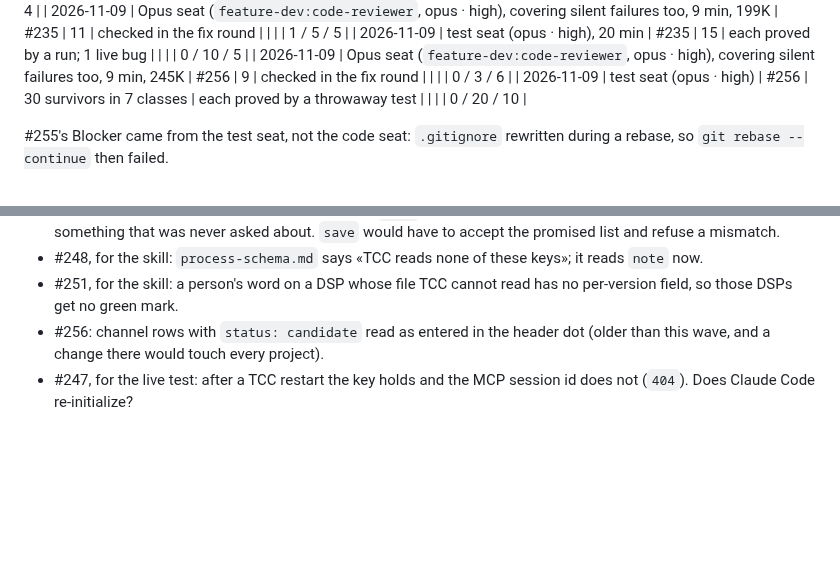
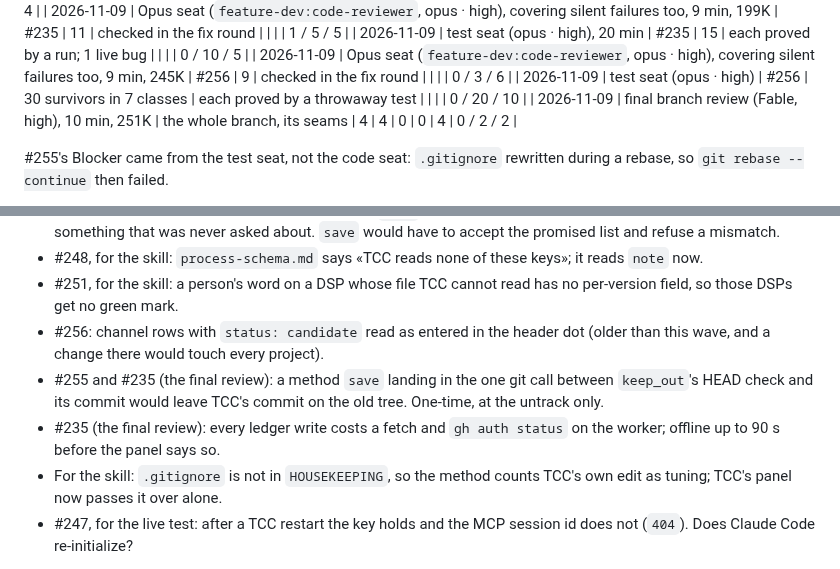
Before and after one commit to ayukhno/autosound-tcc, a Markdown page: docs/W-12-LEDGER.md, 2 parts joined by grey strips. GitHub-like rendering; blank space fills up the shorter version.

Commit message:
W-12 ledger: the final branch review and what is left for the act
Co-Authored-By: Claude Opus 5.5 <noreply@anthropic.com>
Claude-Session: https://claude.ai/code/session_01YQgozkyZKRircko5EscSFH

```diff
--- a/docs/W-12-LEDGER.md
+++ b/docs/W-12-LEDGER.md
@@ -34,6 +34,7 @@ site. Sent to the hub by ticket at the wave's end.
 | 2026-11-09 | test seat (opus · high), 20 min | #235 | 15 | each proved by a run; 1 live bug | | | | 0 / 10 / 5 |
 | 2026-11-09 | Opus seat (`feature-dev:code-reviewer`, opus · high), covering silent failures too, 9 min, 245K | #256 | 9 | checked in the fix round | | | | 0 / 3 / 6 |
 | 2026-11-09 | test seat (opus · high) | #256 | 30 survivors in 7 classes | each proved by a throwaway test | | | | 0 / 20 / 10 |
+| 2026-11-09 | final branch review (Fable, high), 10 min, 251K | the whole branch, its seams | 4 | 4 | 0 | 0 | 4 | 0 / 2 / 2 |
 
 #255's Blocker came from the test seat, not the code seat: `.gitignore` rewritten during a rebase, so `git rebase --continue` then failed.
 
@@ -51,6 +52,9 @@ The first two seats found the same Important on their own (a pin bump leaves a p
 - #248, for the skill: `process-schema.md` says «TCC reads none of these keys»; it reads `note` now.
 - #251, for the skill: a person's word on a DSP whose file TCC cannot read has no per-version field, so those DSPs get no green mark.
 - #256: channel rows with `status: candidate` read as entered in the header dot (older than this wave, and a change there would touch every project).
+- #255 and #235 (the final review): a method `save` landing in the one git call between `keep_out`'s HEAD check and its commit would leave TCC's commit on the old tree. One-time, at the untrack only.
+- #235 (the final review): every ledger write costs a fetch and `gh auth status` on the worker; offline up to 90 s before the panel says so.
+- For the skill: `.gitignore` is not in `HOUSEKEEPING`, so the method counts TCC's own edit as tuning; TCC's panel now passes it over alone.
 - #247, for the live test: after a TCC restart the key holds and the MCP session id does not (`404`). Does Claude Code re-initialize?
 
 The re-review paid: four of its five Important are what #247's own fix round made (a brief of mine asked to refuse `.mcp.json` when git
```
